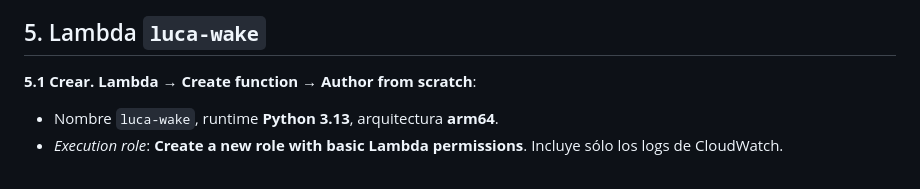
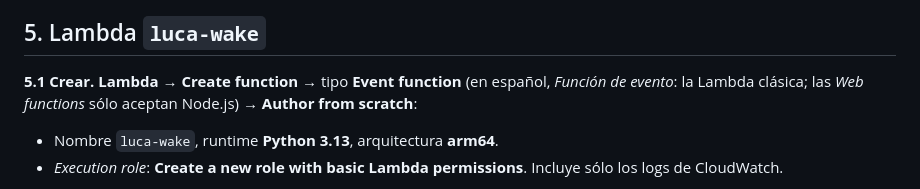
Before and after one commit to ricardo-dipasquale/luca, a Markdown page: deploy/aws/INFRA.md, the part around the change. GitHub-like rendering.

Commit message:
INFRA.md: la Lambda es una Event function (las Web functions sólo aceptan Node.js)
Co-Authored-By: Claude Opus 5.5 <noreply@anthropic.com>

```diff
--- a/deploy/aws/INFRA.md
+++ b/deploy/aws/INFRA.md
@@ -109,7 +109,7 @@ Si no se registra en unos 10 minutos:
 
 ## 5. Lambda `luca-wake`
 
-**5.1 Crear.** **Lambda → Create function → Author from scratch**:
+**5.1 Crear.** **Lambda → Create function** → tipo **Event function** (en español, *Función de evento*: la Lambda clásica; las *Web functions* sólo aceptan Node.js) → **Author from scratch**:
 - Nombre `luca-wake`, runtime **Python 3.13**, arquitectura **arm64**.
 - *Execution role*: **Create a new role with basic Lambda permissions**. Incluye sólo los logs de CloudWatch.
 
```
